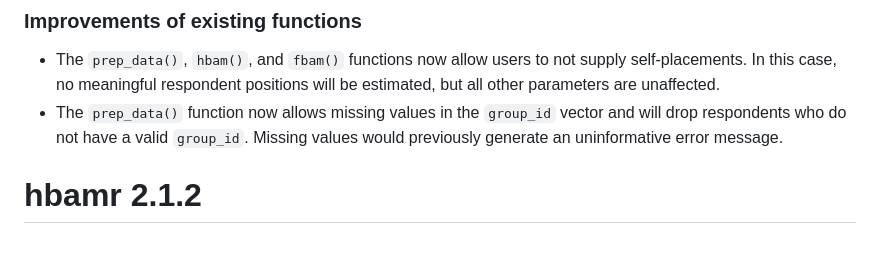
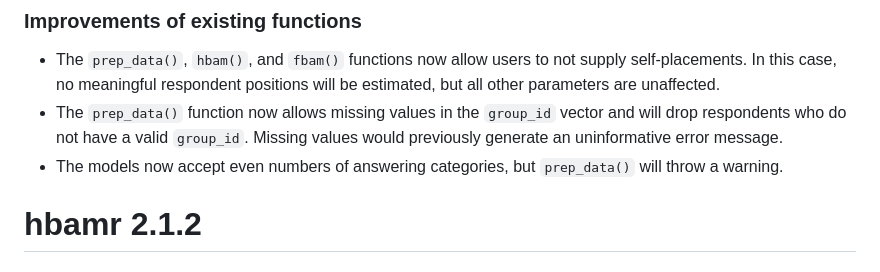
Before and after one commit to jbolstad/hbamr, a Markdown page: NEWS.md, the part around the change. GitHub-like rendering.

Commit message:
Update news

```diff
--- a/NEWS.md
+++ b/NEWS.md
@@ -4,6 +4,7 @@
 
 -   The `prep_data()`, `hbam()`, and `fbam()` functions now allow users to not supply self-placements. In this case, no meaningful respondent positions will be estimated, but all other parameters are unaffected.
 -   The `prep_data()` function now allows missing values in the `group_id` vector and will drop respondents who do not have a valid `group_id`. Missing values would previously generate an uninformative error message.
+-   The models now accept even numbers of answering categories, but `prep_data()` will throw a warning.
 
 # hbamr 2.1.2
 
```
